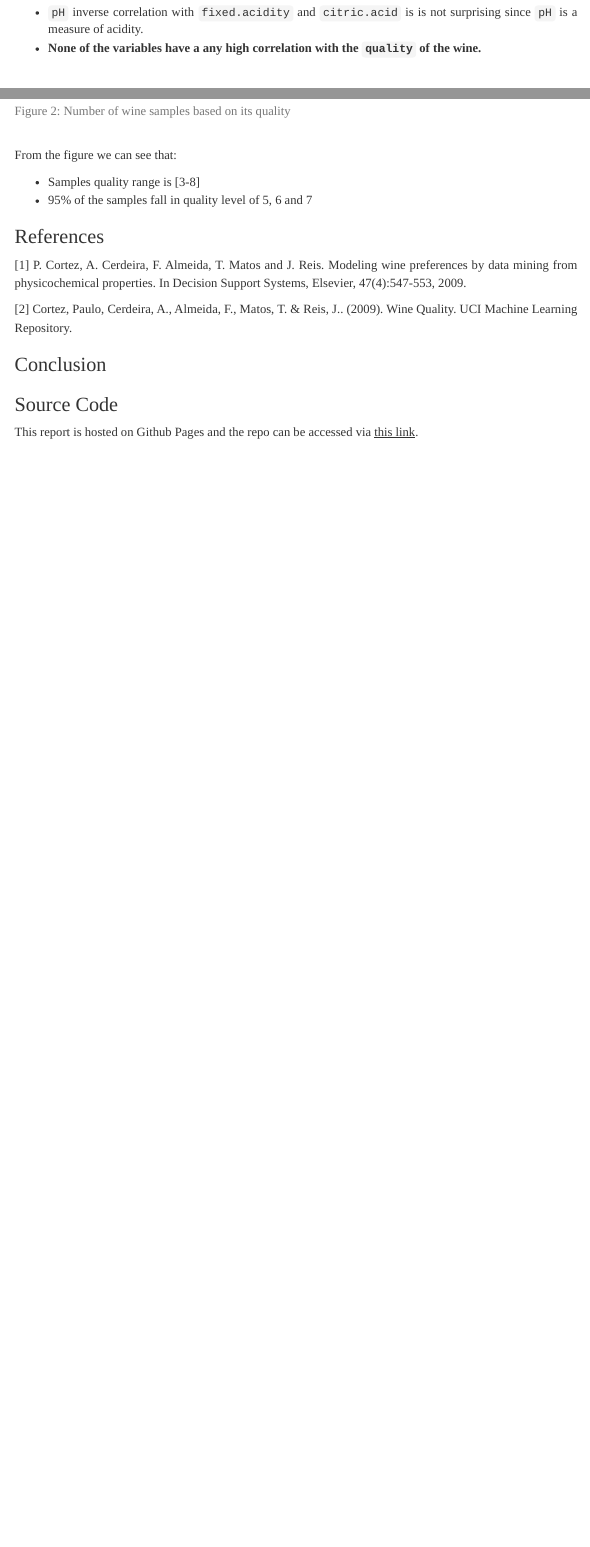
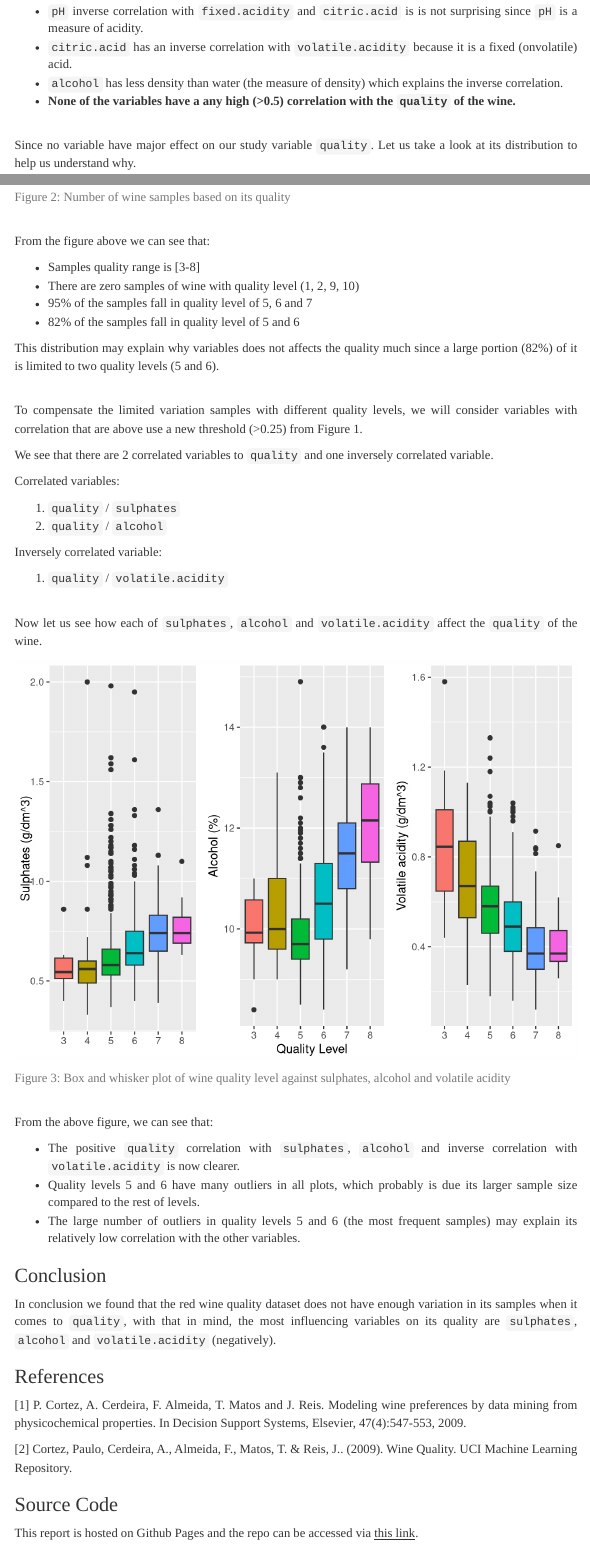
Before and after one commit to Misk-DSI/individual-assignment-2-Turkinass, an R Markdown document (src/wine_report.Rmd): the page in a window 1100 px wide, from 2530 px down before the commit and from 2640 px down after it, so that both start at the same text, and a second part further down, joined at a grey line. Rendered offline with R 4.5, knitr and Pandoc, with nearby package versions; code that draws random numbers runs with fixed seeds of ours.

Commit message:
Added some parts to EDA and conclusion sections of the report

````diff
--- a/src/wine_report.Rmd
+++ b/src/wine_report.Rmd
@@ -6,6 +6,13 @@ output:
     numbersections: true
     toc: true
     df_print: paged
+
+knit: (function(input, ...) {
+    rmarkdown::render(
+      input,
+      output_dir = "../"
+    )
+  })
 ---
 
 ```{=html}
@@ -100 +109,4 @@ Notes:
 - `pH` inverse correlation with `fixed.acidity` and `citric.acid` is is not surprising since `pH` is a measure of acidity.
+- `citric.acid` has an inverse correlation with `volatile.acidity` because it is a fixed (onvolatile) acid.
+- `alcohol` has less density than water (the measure of density) which explains the inverse correlation.
+- <strong>None of the variables have a any high (>0.5) correlation with the `quality` of the wine.</strong>
@@ -102,5 +113,6 @@ Notes:
 
-
+<br>
+Since no variable have major effect on our study variable `quality`. Let us take a look at its distribution to help us understand why.
 <br>
 ```{r}
 ggplot(winequality, aes(x = quality)) +
@@ -110,14 +122,73 @@ ggplot(winequality, aes(x = quality)) +
              color = "white",
              aes(label = ..count..),
              position=position_stack(vjust=0.5))
-
 ```
 <p id="caption">Figure 2: Number of wine samples based on its quality</p>
 <br>
-From the figure we can see that:
+From the figure above we can see that:
 
 - Samples quality range is [3-8]
+- There are zero samples of wine with quality level (1, 2, 9, 10)
 - 95% of the samples fall in quality level of 5, 6 and 7
+- 82% of the samples fall in quality level of 5 and 6
+
+This distribution may explain why variables does not affects the quality much since a large portion (82%) of it is limited to two quality levels (5 and 6).
+
+<br>
+To compensate the limited variation samples with different quality levels, we will consider variables with correlation that are above use a new threshold (>0.25) from Figure 1.
+
+We see that there are 2 correlated variables to `quality` and one inversely correlated variable.
+
+Correlated variables:
+
+1. `quality` / `sulphates`
+2. `quality` / `alcohol`
+
+Inversely correlated variable:
+
+1. `quality` / `volatile.acidity`
+
+<br>
+Now let us see how each of  `sulphates`, `alcohol` and `volatile.acidity` affect the `quality` of the wine.
+
+```{r}
+ggplot(winequality,
+       aes(x=as.factor(quality), # to consider it as distinct levels
+           y=sulphates,
+           fill=as.factor(quality))) +
+  geom_boxplot() +
+  labs(x = "", y="Sulphates (g/dm^3)") +
+  guides(fill="none") -> figure3_p1
+
+ggplot(winequality,
+       aes(x=as.factor(quality),
+           y=alcohol,
+           fill=as.factor(quality))) +
+  geom_boxplot() +
+  labs(x = "Quality Level", y="Alcohol (%)") +
+  guides(fill="none") -> figure3_p2
+
+ggplot(winequality,
+       aes(x=as.factor(quality),
+           y=volatile.acidity,
+           fill=as.factor(quality))) +
+  geom_boxplot() +
+  labs(x = "", y="Volatile acidity (g/dm^3)") +
+  guides(fill="none") -> figure3_p3
+
+grid.arrange(figure3_p1, figure3_p2, figure3_p3, nrow = 1)
+```
+<p id="caption">Figure 3: Box and whisker plot of wine quality level against sulphates, alcohol and volatile acidity </p>
+<br>
+From the above figure, we can see that:
+
+- The positive `quality` correlation with `sulphates`, `alcohol` and inverse correlation with `volatile.acidity` is now clearer.
+- Quality levels 5 and 6 have many outliers in all plots, which probably is due its larger sample size compared to the rest of levels.
+- The large number of outliers in quality levels 5 and 6 (the most frequent samples) may explain its relatively low correlation with the other variables.
+
+### Conclusion
+
+In conclusion we found that the red wine quality dataset does not have enough variation in its samples when it comes to `quality`, with that in mind, the most influencing variables on its quality are `sulphates`, `alcohol` and `volatile.acidity` (negatively).
 
 ### References
 
@@ -125,7 +196,6 @@ From the figure we can see that:
 
 [2] Cortez, Paulo, Cerdeira, A., Almeida, F., Matos, T. & Reis, J.. (2009). Wine Quality. UCI Machine Learning Repository.
 
-### Conclusion
 
 
 ### Source Code
````
Also changed, not shown: data/Untitled spreadsheet - Sheet1.csv (deleted, +0 -13 lines), wine_report.html, src/wine_report.Rmd (29 more changed lines).
